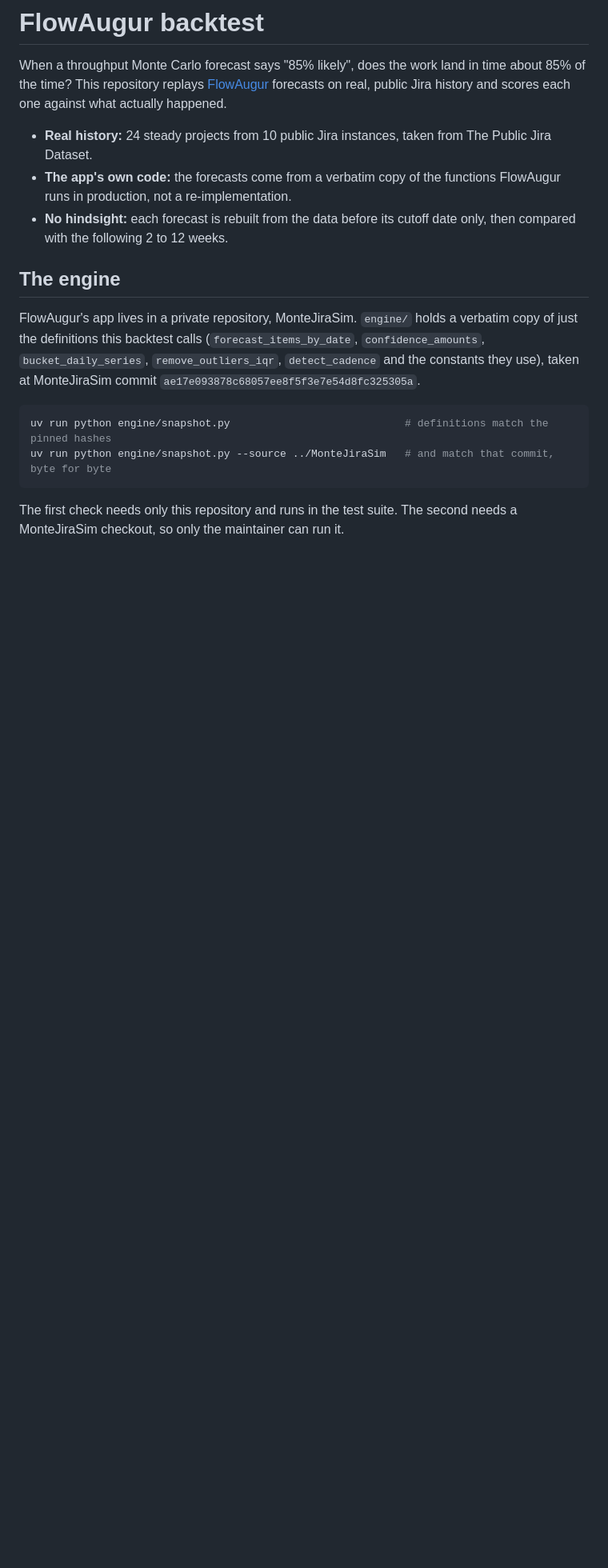
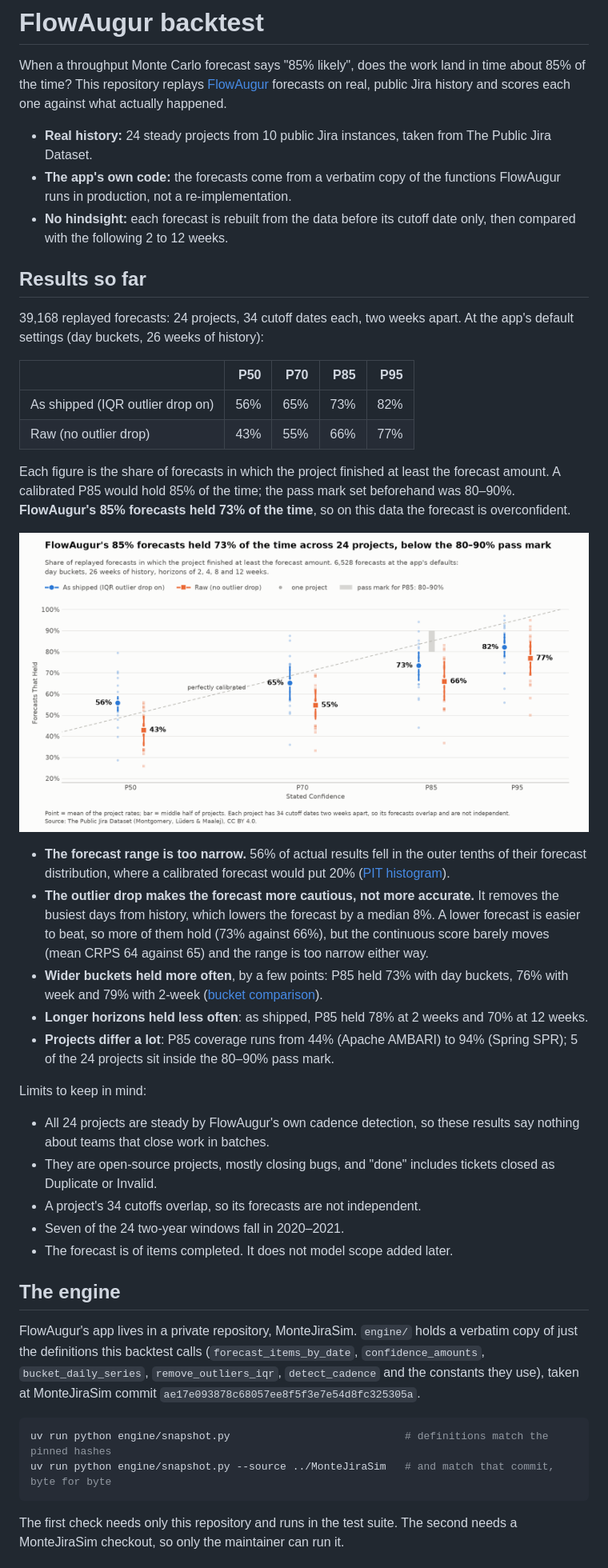
Before and after one commit to TheFutant/flowaugur-backtest, a Markdown page: README.md, the part around one of its changes. Shown at 80% size. GitHub-like rendering; pictures changed too: figures/calibration.png (added); blank space fills up the shorter version.

```diff
--- a/README.md
+++ b/README.md
@@ -11,6 +11,49 @@ scores each one against what actually happened.
   functions FlowAugur runs in production, not a re-implementation.
 - **No hindsight:** each forecast is rebuilt from the data before its cutoff
   date only, then compared with the following 2 to 12 weeks.
+
+## Results so far
+
+39,168 replayed forecasts: 24 projects, 34 cutoff dates each, two weeks apart.
+At the app's default settings (day buckets, 26 weeks of history):
+
+| | P50 | P70 | P85 | P95 |
+|---|---:|---:|---:|---:|
+| As shipped (IQR outlier drop on) | 56% | 65% | 73% | 82% |
+| Raw (no outlier drop) | 43% | 55% | 66% | 77% |
+
+Each figure is the share of forecasts in which the project finished at least
+the forecast amount. A calibrated P85 would hold 85% of the time; the pass mark
+set beforehand was 80–90%. **FlowAugur's 85% forecasts held 73% of the time**,
+so on this data the forecast is overconfident.
+
+![Calibration plot](figures/calibration.png)
+
+- **The forecast range is too narrow.** 56% of actual results fell in the
+  outer tenths of their forecast distribution, where a calibrated forecast
+  would put 20% ([PIT histogram](figures/pit_histogram.png)).
+- **The outlier drop makes the forecast more cautious, not more accurate.** It
+  removes the busiest days from history, which lowers the forecast by a median
+  8%. A lower forecast is easier to beat, so more of them hold (73% against
+  66%), but the continuous score barely moves (mean CRPS 64 against 65) and the
+  range is too narrow either way.
+- **Wider buckets held more often**, by a few points: P85 held 73% with day
+  buckets, 76% with week and 79% with 2-week
+  ([bucket comparison](figures/bucket_comparison.png)).
+- **Longer horizons held less often**: as shipped, P85 held 78% at 2 weeks and
+  70% at 12 weeks.
+- **Projects differ a lot**: P85 coverage runs from 44% (Apache AMBARI) to 94%
+  (Spring SPR); 5 of the 24 projects sit inside the 80–90% pass mark.
+
+Limits to keep in mind:
+
+- All 24 projects are steady by FlowAugur's own cadence detection, so these
+  results say nothing about teams that close work in batches.
+- They are open-source projects, mostly closing bugs, and "done" includes
+  tickets closed as Duplicate or Invalid.
+- A project's 34 cutoffs overlap, so its forecasts are not independent.
+- Seven of the 24 two-year windows fall in 2020–2021.
+- The forecast is of items completed. It does not model scope added later.
 
 ## The engine
 
```
Also changed, not shown: other parts of README.md (+31 -10 lines), Handoff.md (+177 -164 lines), figures/bucket_comparison.png (added), figures/pit_histogram.png (added), 8 other files.
